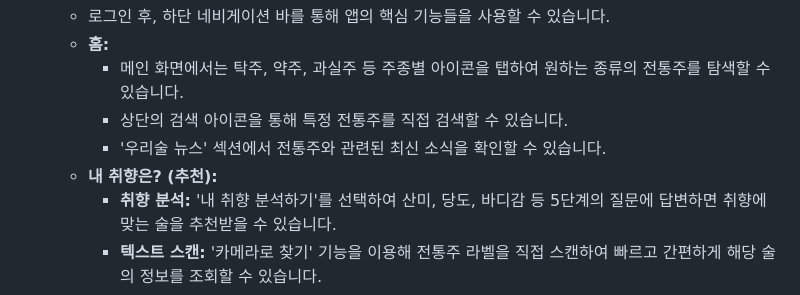
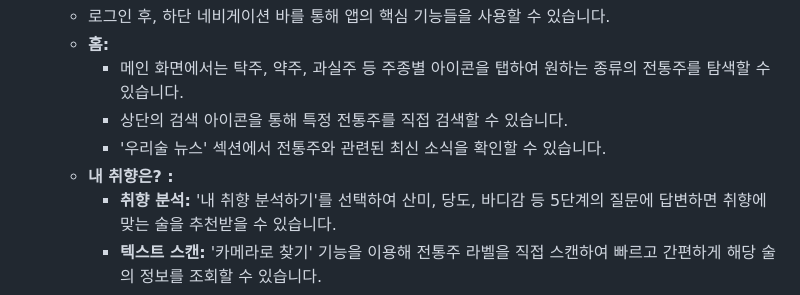
Before and after one commit to hjm419/k-sul, a Markdown page: README.md, the part around the change. GitHub-like rendering.

```diff
--- a/README.md
+++ b/README.md
@@ -57,7 +57,7 @@
         * 메인 화면에서는 탁주, 약주, 과실주 등 주종별 아이콘을 탭하여 원하는 종류의 전통주를 탐색할 수 있습니다.
         * 상단의 검색 아이콘을 통해 특정 전통주를 직접 검색할 수 있습니다.
         * '우리술 뉴스' 섹션에서 전통주와 관련된 최신 소식을 확인할 수 있습니다.
-    * **내 취향은? (추천):**
+    * **내 취향은? :**
         * **취향 분석:** '내 취향 분석하기'를 선택하여 산미, 당도, 바디감 등 5단계의 질문에 답변하면 취향에 맞는 술을 추천받을 수 있습니다.
         * **텍스트 스캔:** '카메라로 찾기' 기능을 이용해 전통주 라벨을 직접 스캔하여 빠르고 간편하게 해당 술의 정보를 조회할 수 있습니다.
     * **리뷰:**
```
